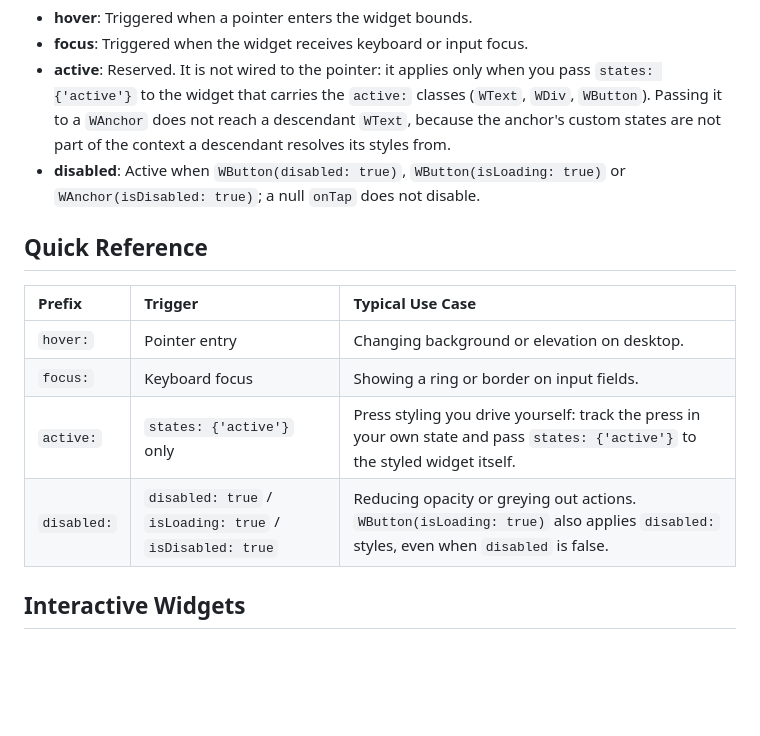
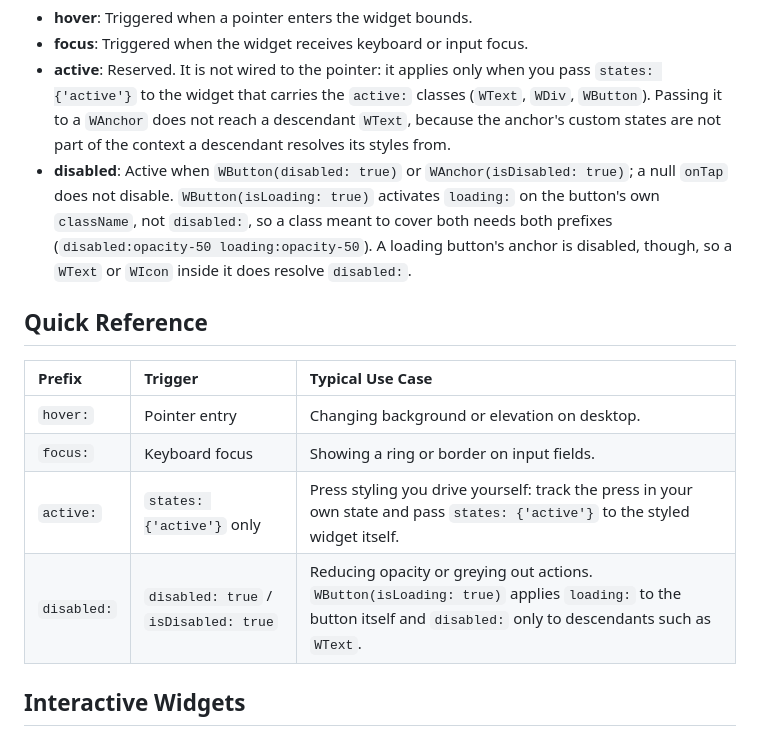
Before and after one commit to fluttersdk/wind, a Markdown page: doc/core-concepts/state-management.md, the part around the change. Drawn GitHub-style; blank space fills up the shorter version.

Commit message:
docs(core): isLoading activates loading: on the button, disabled: only on descendants

```diff
--- a/doc/core-concepts/state-management.md
+++ b/doc/core-concepts/state-management.md
@@ -51,7 +51,7 @@ Wind supports several interactive states out of the box. These are automatically
 - **hover**: Triggered when a pointer enters the widget bounds.
 - **focus**: Triggered when the widget receives keyboard or input focus.
 - **active**: Reserved. It is not wired to the pointer: it applies only when you pass `states: {'active'}` to the widget that carries the `active:` classes (`WText`, `WDiv`, `WButton`). Passing it to a `WAnchor` does not reach a descendant `WText`, because the anchor's custom states are not part of the context a descendant resolves its styles from.
-- **disabled**: Active when `WButton(disabled: true)`, `WButton(isLoading: true)` or `WAnchor(isDisabled: true)`; a null `onTap` does not disable.
+- **disabled**: Active when `WButton(disabled: true)` or `WAnchor(isDisabled: true)`; a null `onTap` does not disable. `WButton(isLoading: true)` activates `loading:` on the button's own `className`, not `disabled:`, so a class meant to cover both needs both prefixes (`disabled:opacity-50 loading:opacity-50`). A loading button's anchor is disabled, though, so a `WText` or `WIcon` inside it does resolve `disabled:`.
 
 <a name="quick-reference"></a>
 ## Quick Reference
@@ -61,7 +61,7 @@ Wind supports several interactive states out of the box. These are automatically
 | `hover:` | Pointer entry | Changing background or elevation on desktop. |
 | `focus:` | Keyboard focus | Showing a ring or border on input fields. |
 | `active:` | `states: {'active'}` only | Press styling you drive yourself: track the press in your own state and pass `states: {'active'}` to the styled widget itself. |
-| `disabled:` | `disabled: true` / `isLoading: true` / `isDisabled: true` | Reducing opacity or greying out actions. `WButton(isLoading: true)` also applies `disabled:` styles, even when `disabled` is false. |
+| `disabled:` | `disabled: true` / `isDisabled: true` | Reducing opacity or greying out actions. `WButton(isLoading: true)` applies `loading:` to the button itself and `disabled:` only to descendants such as `WText`. |
 
 <a name="interactive-widgets"></a>
 ## Interactive Widgets
```
